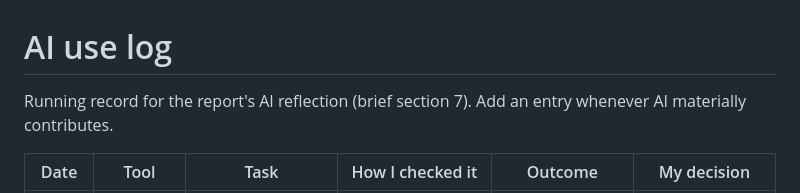
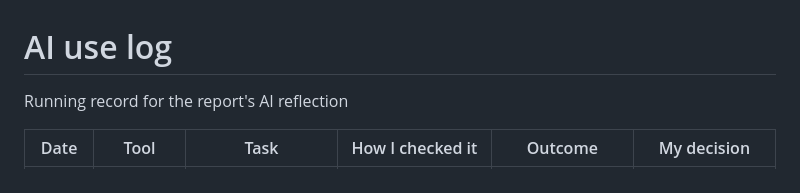
Before and after one commit to davidjmperry-MUNI/Predictive_guidance_targeting_system_MMA3001, a Markdown page: AI_USE_LOG.md, the part around the change. GitHub-like rendering.

Commit message:
Refine AI use log description and entry format
Removed unnecessary wording and clarified the purpose of the AI use log.

```diff
--- a/AI_USE_LOG.md
+++ b/AI_USE_LOG.md
@@ -1,6 +1,6 @@
 # AI use log
 
-Running record for the report's AI reflection (brief section 7). Add an entry whenever AI materially contributes.
+Running record for the report's AI reflection
 
 | Date | Tool | Task | How I checked it | Outcome | My decision |
 |---|---|---|---|---|---|
```
